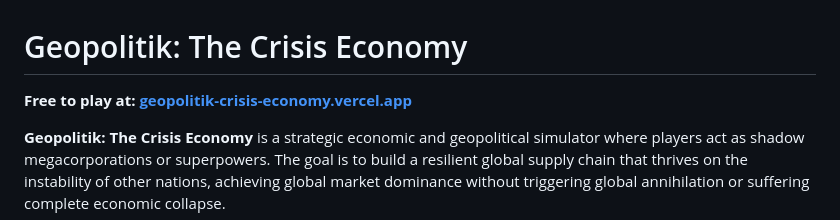
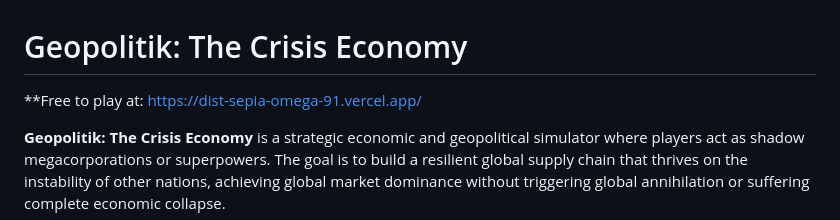
Before and after one commit to nuffyofc/geopolitik-crisis-economy, a Markdown page: README.md, the part around the change. Rendered like a GitHub page.

```diff
--- a/README.md
+++ b/README.md
@@ -1,6 +1,6 @@
 # Geopolitik: The Crisis Economy
 
-**Free to play at: [geopolitik-crisis-economy.vercel.app]([https://geopolitik-crisis-economy.vercel.app/](https://dist-sepia-omega-91.vercel.app/))**
+**Free to play at: https://dist-sepia-omega-91.vercel.app/
 
 **Geopolitik: The Crisis Economy** is a strategic economic and geopolitical simulator where players act as shadow megacorporations or superpowers. The goal is to build a resilient global supply chain that thrives on the instability of other nations, achieving global market dominance without triggering global annihilation or suffering complete economic collapse.
 
```
